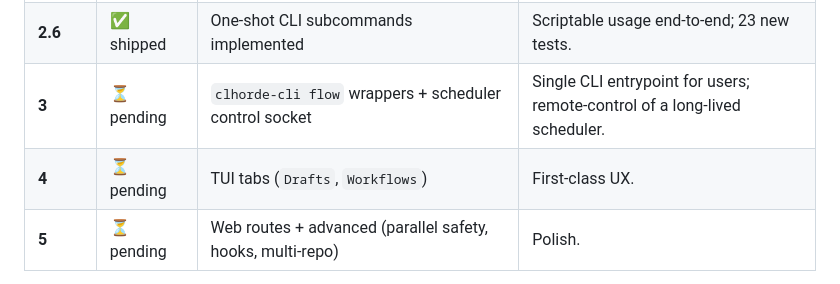
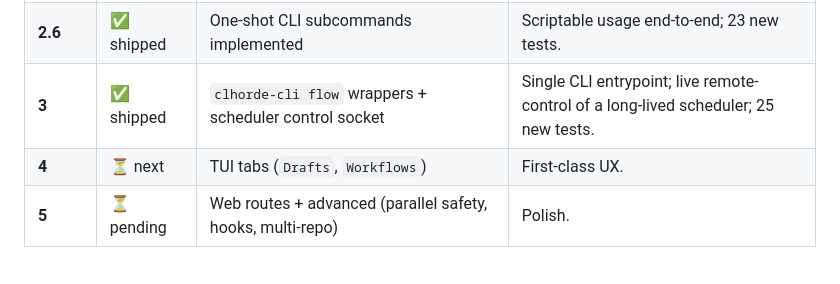
Before and after one commit to abusi/clhorde, a Markdown page: docs/plan/17-openspec-scheduler.md, the part around one of its changes. GitHub-like rendering.

```diff
--- a/docs/plan/17-openspec-scheduler.md
+++ b/docs/plan/17-openspec-scheduler.md
@@ -496,8 +510,8 @@ The web UI mirrors this with `/api/workflows`, `/api/drafts` routes proxied thro
 | **2.4** | ✅ shipped | Tera templates + prompt dispatch via daemon | First end-to-end run of a real workflow; 35 new tests. |
 | **2.5** | ✅ shipped | `openspec/changes/` snapshot in scheduler → `SetAnnotation` writes | User-visible auto-link, agnostic-daemon-friendly; 21 new tests. |
 | **2.6** | ✅ shipped | One-shot CLI subcommands implemented | Scriptable usage end-to-end; 23 new tests. |
-| **3**   | ⏳ pending | `clhorde-cli flow` wrappers + scheduler control socket | Single CLI entrypoint for users; remote-control of a long-lived scheduler. |
-| **4**   | ⏳ pending | TUI tabs (`Drafts`, `Workflows`) | First-class UX. |
+| **3**   | ✅ shipped | `clhorde-cli flow` wrappers + scheduler control socket | Single CLI entrypoint; live remote-control of a long-lived scheduler; 25 new tests. |
+| **4**   | ⏳ next | TUI tabs (`Drafts`, `Workflows`) | First-class UX. |
 | **5**   | ⏳ pending | Web routes + advanced (parallel safety, hooks, multi-repo) | Polish. |
 
 Each phase is independently shippable. Phase 0 alone is already a feature win; Phase 2.4 already produces value for users who want a scriptable workflow runner.
```
Also changed, not shown: other parts of docs/plan/17-openspec-scheduler.md (+22 -8 lines).
